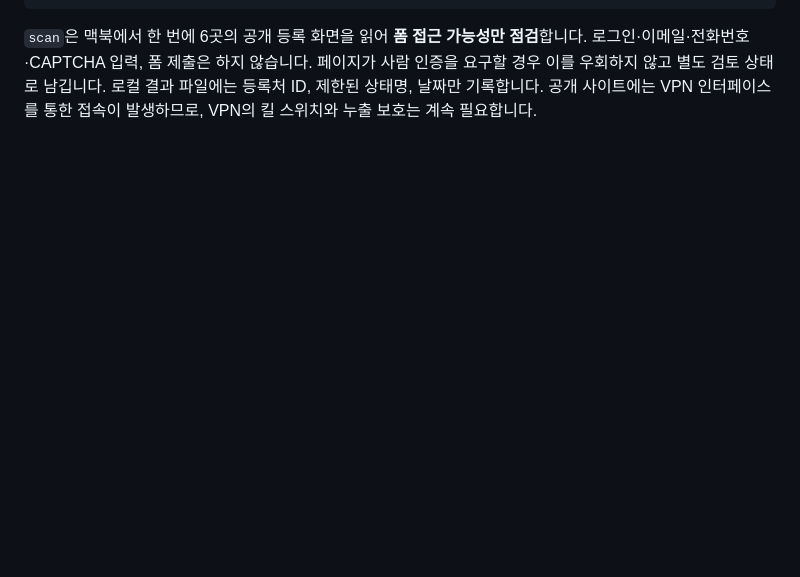
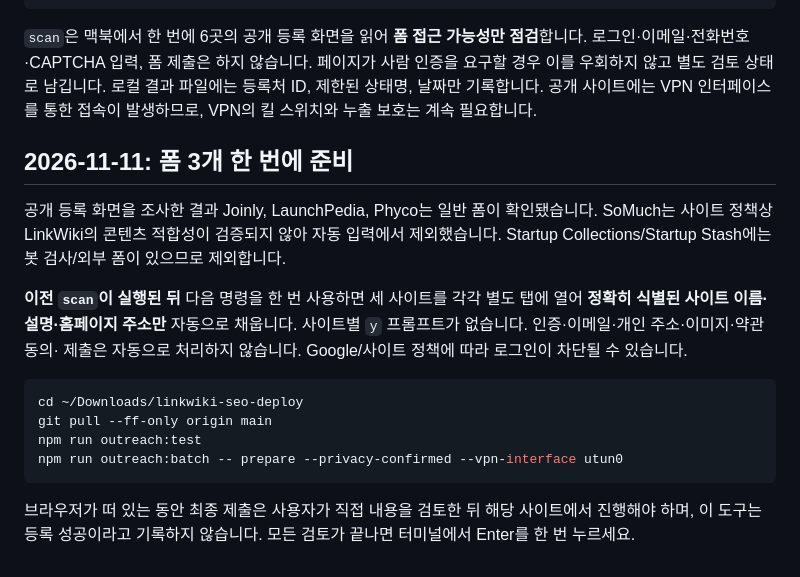
Before and after one commit to a01088293068-ui/link, a Markdown page: LOCAL-BACKLINK-PRIVACY.md, the part around the change. Drawn GitHub-style; blank space fills up the shorter version.

Commit message:
docs: one-run safe preparation across three forms; distinguish privacy, approval and actual submission

````diff
--- a/LOCAL-BACKLINK-PRIVACY.md
+++ b/LOCAL-BACKLINK-PRIVACY.md
@@ -140,3 +140,25 @@ npm run outreach:batch -- status
 페이지가 사람 인증을 요구할 경우 이를 우회하지 않고 별도 검토 상태로 남깁니다.
 로컬 결과 파일에는 등록처 ID, 제한된 상태명, 날짜만 기록합니다.
 공개 사이트에는 VPN 인터페이스를 통한 접속이 발생하므로, VPN의 킬 스위치와 누출 보호는 계속 필요합니다.
+
+## 2026-11-11: 폼 3개 한 번에 준비
+
+공개 등록 화면을 조사한 결과 Joinly, LaunchPedia, Phyco는 일반 폼이 확인됐습니다.
+SoMuch는 사이트 정책상 LinkWiki의 콘텐츠 적합성이 검증되지 않아 자동 입력에서 제외했습니다.
+Startup Collections/Startup Stash에는 봇 검사/외부 폼이 있으므로 제외합니다.
+
+**이전 `scan`이 실행된 뒤** 다음 명령을 한 번 사용하면 세 사이트를 각각 별도 탭에
+열어 **정확히 식별된 사이트 이름·설명·홈페이지 주소만** 자동으로 채웁니다.
+사이트별 `y` 프롬프트가 없습니다. 인증·이메일·개인 주소·이미지·약관 동의·
+제출은 자동으로 처리하지 않습니다. Google/사이트 정책에 따라 로그인이 차단될 수 있습니다.
+
+```bash
+cd ~/Downloads/linkwiki-seo-deploy
+git pull --ff-only origin main
+npm run outreach:test
+npm run outreach:batch -- prepare --privacy-confirmed --vpn-interface utun0
+```
+
+브라우저가 떠 있는 동안 최종 제출은 사용자가 직접 내용을 검토한 뒤 해당 사이트에서
+진행해야 하며, 이 도구는 등록 성공이라고 기록하지 않습니다.
+모든 검토가 끝나면 터미널에서 Enter를 한 번 누르세요.
````
